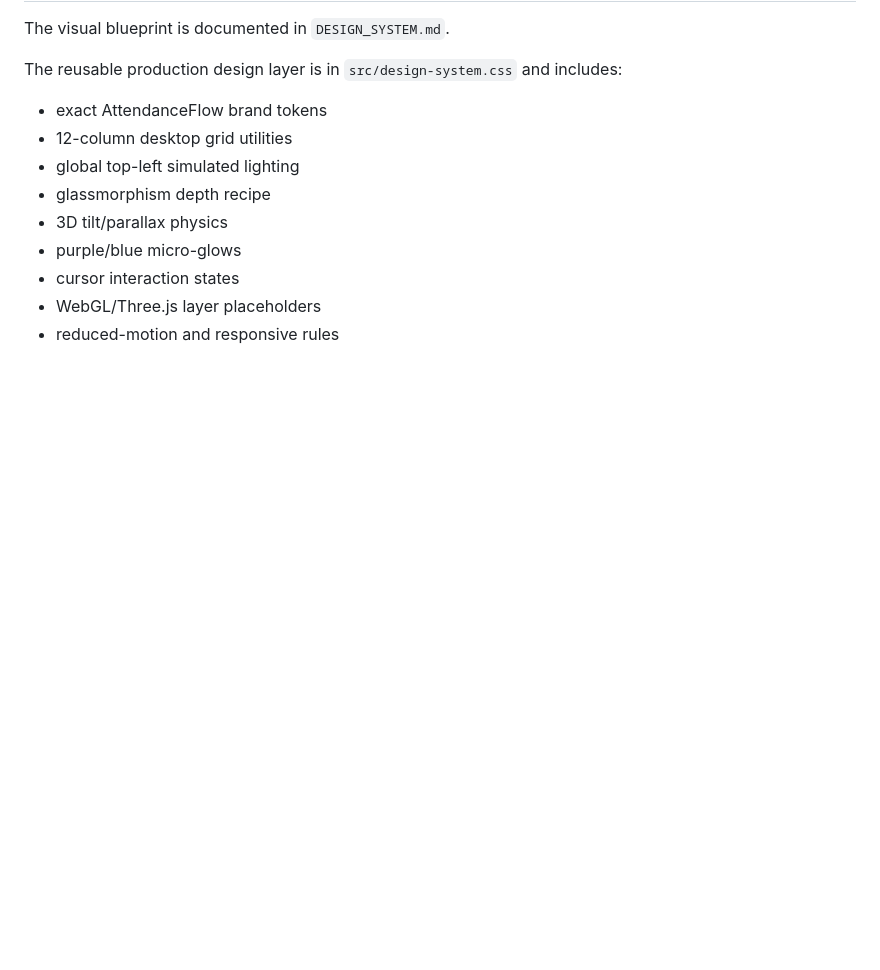
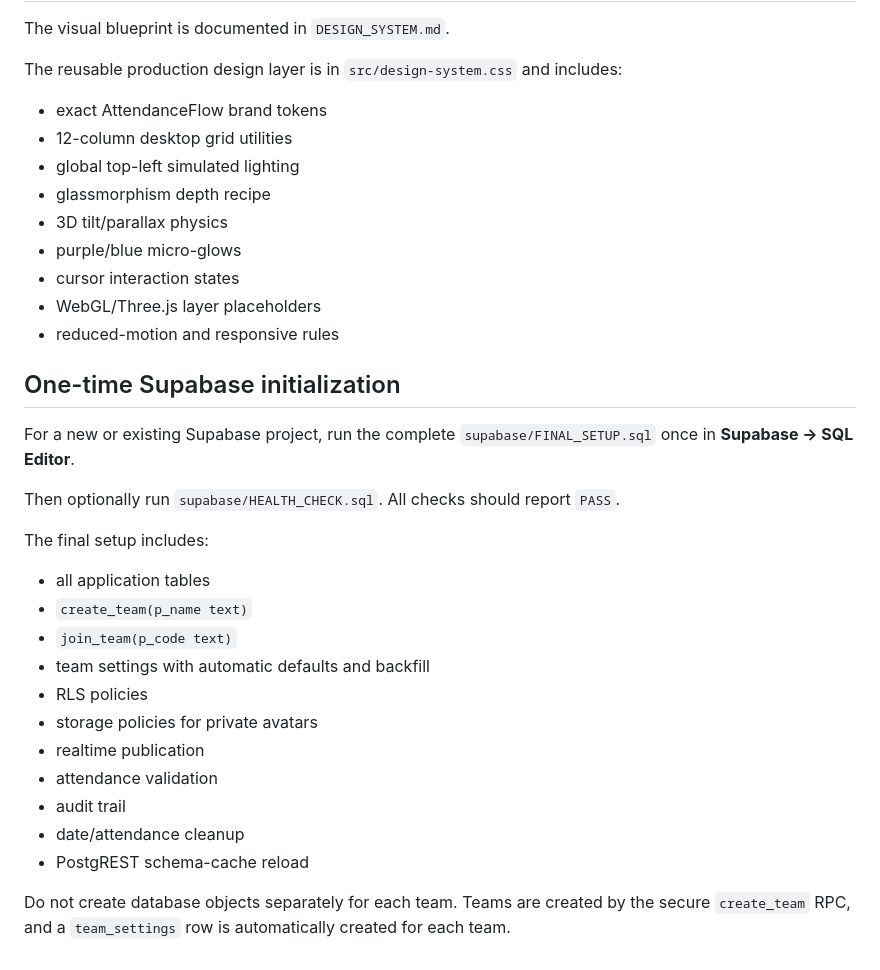
Before and after one commit to irakozebright3-coder/Attendance-system, a Markdown page: README.md, the part around the change. GitHub-like rendering; blank space fills up the shorter version.

Commit message:
Document final one-time Supabase initialization

```diff
--- a/README.md
+++ b/README.md
@@ -122,3 +122,24 @@ The reusable production design layer is in `src/design-system.css` and includes:
 - cursor interaction states
 - WebGL/Three.js layer placeholders
 - reduced-motion and responsive rules
+
+## One-time Supabase initialization
+
+For a new or existing Supabase project, run the complete `supabase/FINAL_SETUP.sql` once in **Supabase → SQL Editor**.
+
+Then optionally run `supabase/HEALTH_CHECK.sql`. All checks should report `PASS`.
+
+The final setup includes:
+- all application tables
+- `create_team(p_name text)`
+- `join_team(p_code text)`
+- team settings with automatic defaults and backfill
+- RLS policies
+- storage policies for private avatars
+- realtime publication
+- attendance validation
+- audit trail
+- date/attendance cleanup
+- PostgREST schema-cache reload
+
+Do not create database objects separately for each team. Teams are created by the secure `create_team` RPC, and a `team_settings` row is automatically created for each team.
```
